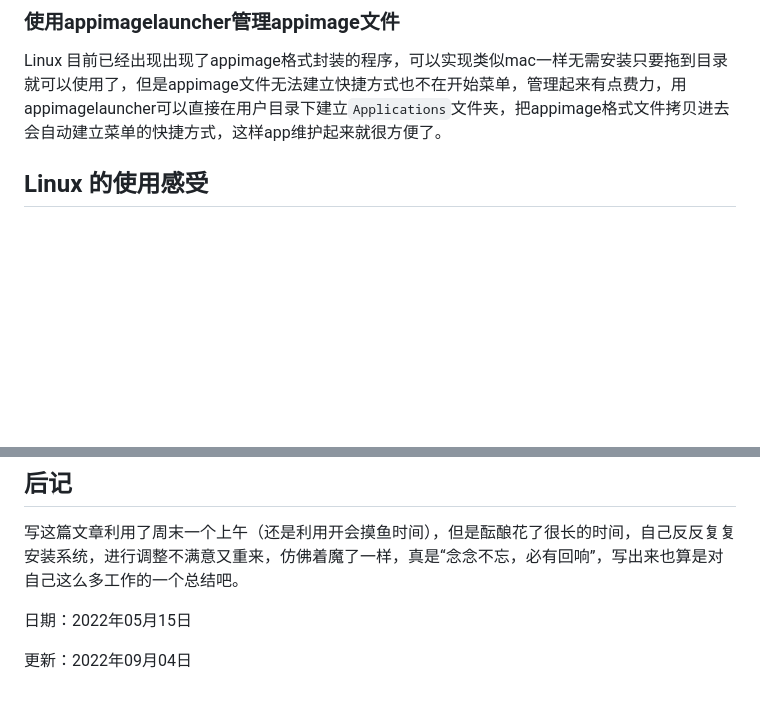
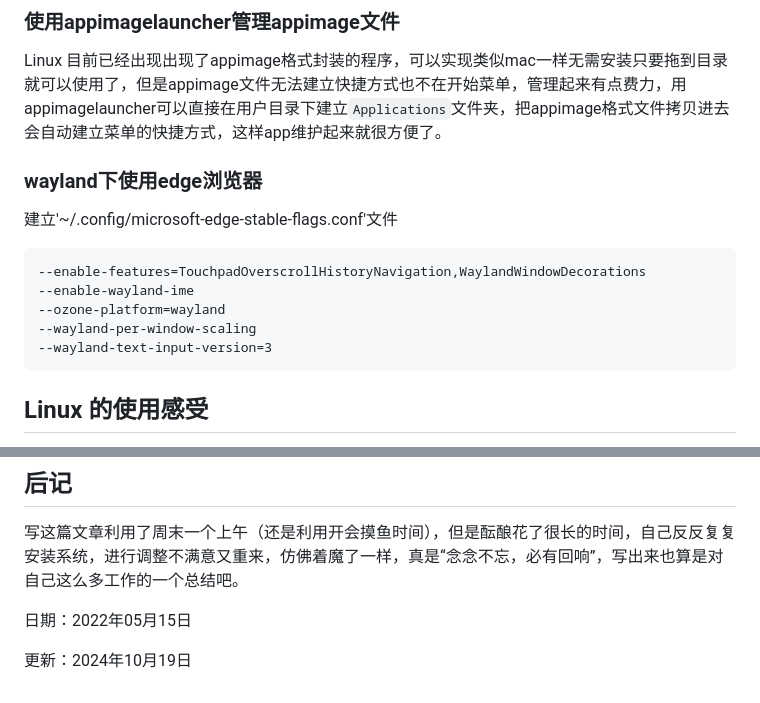
Before and after one commit to wahoya996/buffett, a Markdown page: Linux/从零开始打造自己的操作系统.md, 2 parts joined by grey strips. Drawn GitHub-style; blank space fills up the shorter version.

Commit message:
增加了edge的wayland设置

````diff
--- a/Linux/从零开始打造自己的操作系统.md
+++ b/Linux/从零开始打造自己的操作系统.md
@@ -153,6 +153,16 @@ wifi.backend=iwd
 ```
 ### 使用appimagelauncher管理appimage文件
 Linux 目前已经出现出现了appimage格式封装的程序，可以实现类似mac一样无需安装只要拖到目录就可以使用了，但是appimage文件无法建立快捷方式也不在开始菜单，管理起来有点费力，用appimagelauncher可以直接在用户目录下建立`Applications`文件夹，把appimage格式文件拷贝进去会自动建立菜单的快捷方式，这样app维护起来就很方便了。
+
+### wayland下使用edge浏览器
+建立'~/.config/microsoft-edge-stable-flags.conf'文件
+```
+--enable-features=TouchpadOverscrollHistoryNavigation,WaylandWindowDecorations
+--enable-wayland-ime
+--ozone-platform=wayland
+--wayland-per-window-scaling
+--wayland-text-input-version=3
+```
 ## Linux 的使用感受
 Linux 自己也一直反复安装尝试，但是之前都没有成功，今天写这篇指南其实还是有很多感受，从整体来说目前 Linux 系统还是不适合普通人使用的，因为整体的技术门槛太高，发行版零碎化，软件生态不足，而普通人使用电脑就是为了完成特定的任务，这点 windows 和 mac 是更加合适的，不应该选择使用 Linux，这点毋庸置疑。
 
@@ -175,4 +185,4 @@ Linux 自己也一直反复安装尝试，但是之前都没有成功，今天
 
 日期：2022年05月15日
 
-更新：2022年09月04日
+更新：2024年10月19日
````
